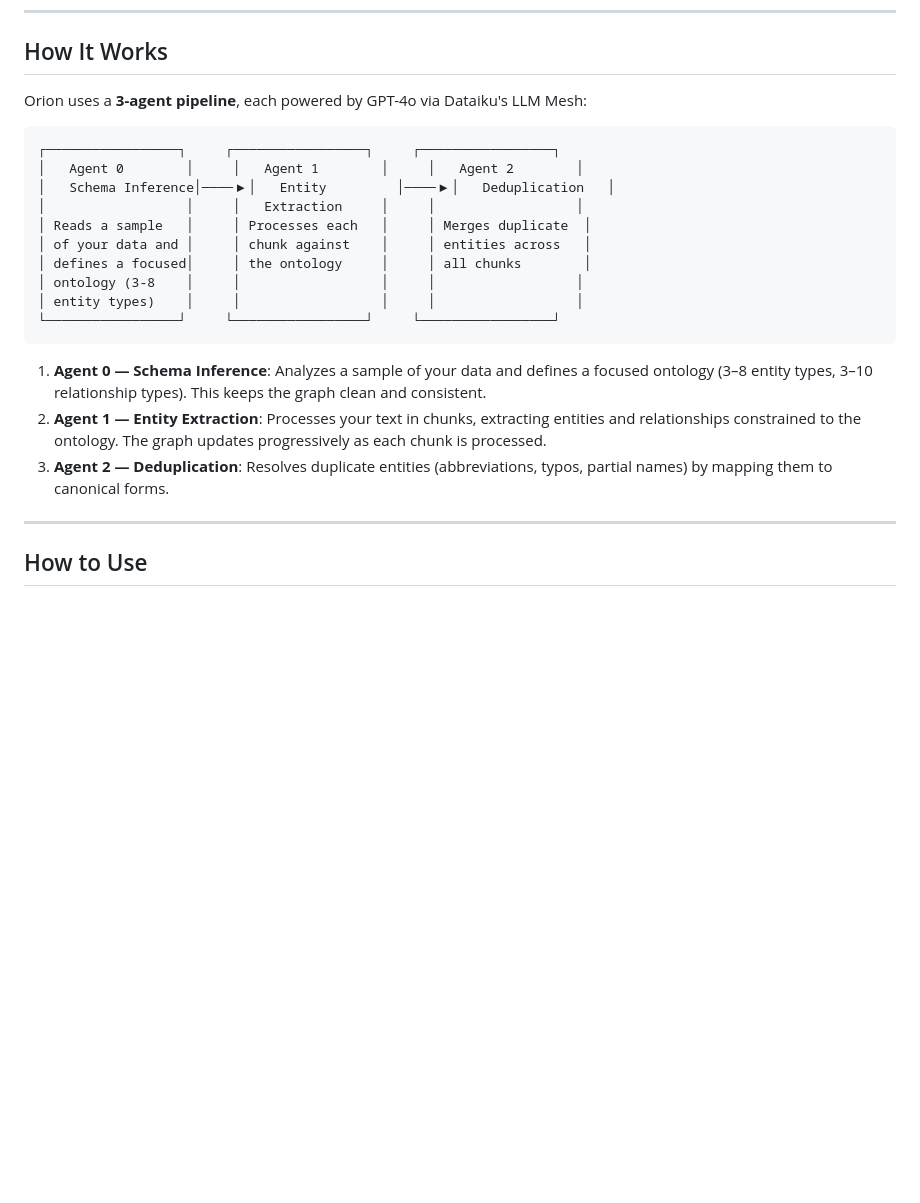
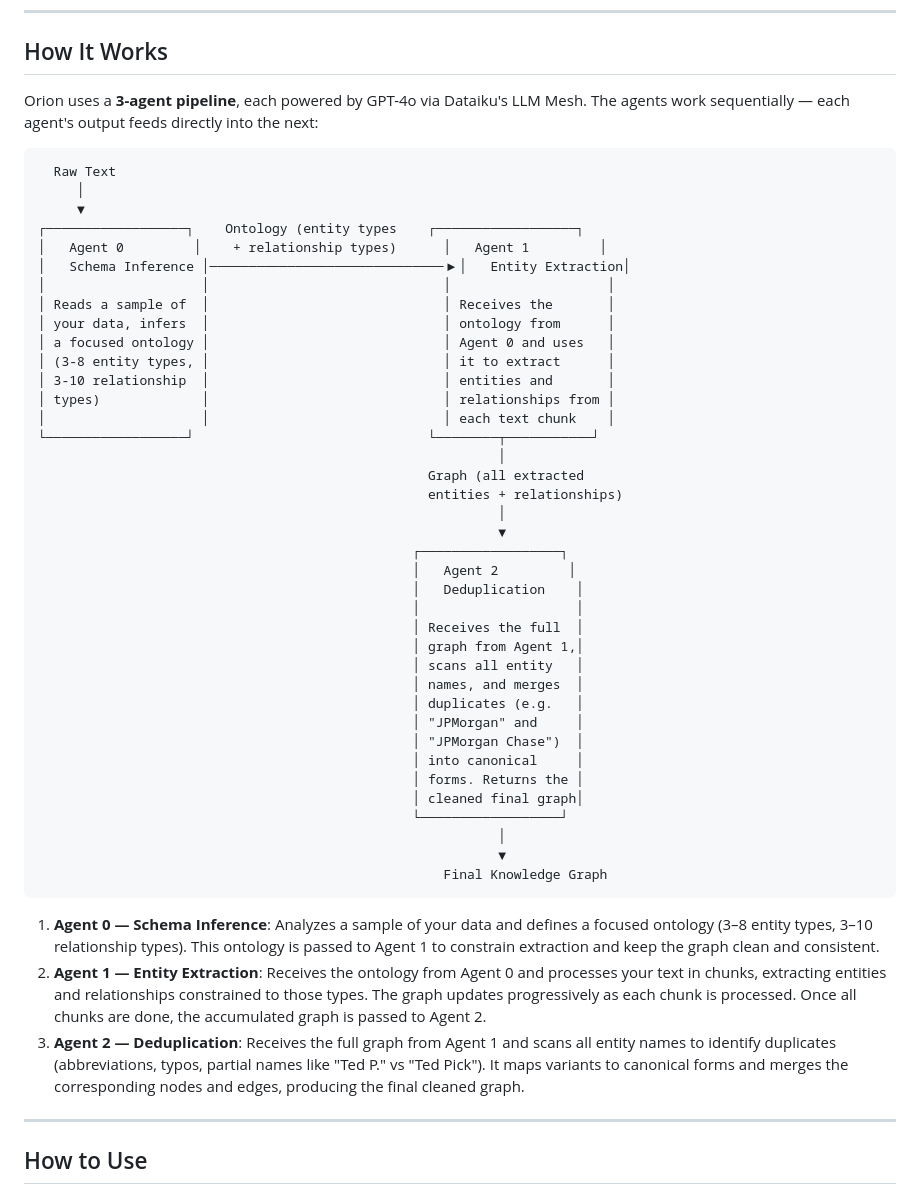
Before and after one commit to intelliorion/llmfun, a Markdown page: webapp-dataiku/README.md, the part around the change. Drawn GitHub-style; blank space fills up the shorter version.

Commit message:
docs: clarify agent pipeline data flow in README
Show explicit connections between agents — Agent 0's ontology feeds
into Agent 1, Agent 1's accumulated graph feeds into Agent 2 for
deduplication. Prevents the dedup agent from appearing isolated.

Co-Authored-By: Claude Opus 4.6 <noreply@anthropic.com>

````diff
--- a/webapp-dataiku/README.md
+++ b/webapp-dataiku/README.md
@@ -29,24 +29,52 @@ Traditional knowledge graph construction requires manual schema design, entity t
 
 ## How It Works
 
-Orion uses a **3-agent pipeline**, each powered by GPT-4o via Dataiku's LLM Mesh:
+Orion uses a **3-agent pipeline**, each powered by GPT-4o via Dataiku's LLM Mesh. The agents work sequentially — each agent's output feeds directly into the next:
 
 ```
-┌─────────────────┐     ┌─────────────────┐     ┌─────────────────┐
-│   Agent 0        │     │   Agent 1        │     │   Agent 2        │
-│   Schema Inference│────▶│   Entity         │────▶│   Deduplication   │
-│                  │     │   Extraction     │     │                  │
-│ Reads a sample   │     │ Processes each   │     │ Merges duplicate  │
-│ of your data and │     │ chunk against    │     │ entities across   │
-│ defines a focused│     │ the ontology     │     │ all chunks        │
-│ ontology (3-8    │     │                  │     │                  │
-│ entity types)    │     │                  │     │                  │
-└─────────────────┘     └─────────────────┘     └─────────────────┘
+  Raw Text
+     │
+     ▼
+┌──────────────────┐    Ontology (entity types    ┌──────────────────┐
+│   Agent 0         │    + relationship types)      │   Agent 1         │
+│   Schema Inference │──────────────────────────────▶│   Entity Extraction│
+│                    │                              │                    │
+│ Reads a sample of  │                              │ Receives the       │
+│ your data, infers  │                              │ ontology from      │
+│ a focused ontology │                              │ Agent 0 and uses   │
+│ (3-8 entity types, │                              │ it to extract      │
+│ 3-10 relationship  │                              │ entities and       │
+│ types)             │                              │ relationships from │
+│                    │                              │ each text chunk    │
+└──────────────────┘                              └────────┬───────────┘
+                                                           │
+                                                  Graph (all extracted
+                                                  entities + relationships)
+                                                           │
+                                                           ▼
+                                                ┌──────────────────┐
+                                                │   Agent 2         │
+                                                │   Deduplication    │
+                                                │                    │
+                                                │ Receives the full  │
+                                                │ graph from Agent 1,│
+                                                │ scans all entity   │
+                                                │ names, and merges  │
+                                                │ duplicates (e.g.   │
+                                                │ "JPMorgan" and     │
+                                                │ "JPMorgan Chase")  │
+                                                │ into canonical     │
+                                                │ forms. Returns the │
+                                                │ cleaned final graph│
+                                                └──────────────────┘
+                                                           │
+                                                           ▼
+                                                    Final Knowledge Graph
 ```
 
-1. **Agent 0 — Schema Inference**: Analyzes a sample of your data and defines a focused ontology (3–8 entity types, 3–10 relationship types). This keeps the graph clean and consistent.
-2. **Agent 1 — Entity Extraction**: Processes your text in chunks, extracting entities and relationships constrained to the ontology. The graph updates progressively as each chunk is processed.
-3. **Agent 2 — Deduplication**: Resolves duplicate entities (abbreviations, typos, partial names) by mapping them to canonical forms.
+1. **Agent 0 — Schema Inference**: Analyzes a sample of your data and defines a focused ontology (3–8 entity types, 3–10 relationship types). This ontology is passed to Agent 1 to constrain extraction and keep the graph clean and consistent.
+2. **Agent 1 — Entity Extraction**: Receives the ontology from Agent 0 and processes your text in chunks, extracting entities and relationships constrained to those types. The graph updates progressively as each chunk is processed. Once all chunks are done, the accumulated graph is passed to Agent 2.
+3. **Agent 2 — Deduplication**: Receives the full graph from Agent 1 and scans all entity names to identify duplicates (abbreviations, typos, partial names like "Ted P." vs "Ted Pick"). It maps variants to canonical forms and merges the corresponding nodes and edges, producing the final cleaned graph.
 
 ---
 
````
